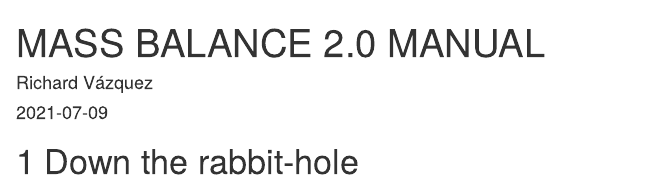
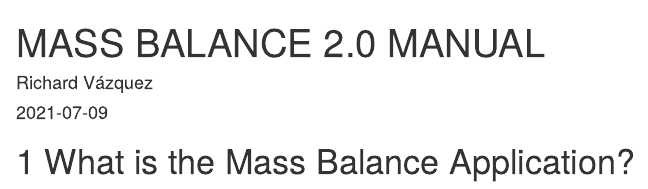
Before and after one commit to vazqur/bookdown-template, an R Markdown document (index.Rmd): the page in a window 1100 px wide, from its top. Rendered offline with R 4.5, knitr and Pandoc, with nearby package versions; drawn as R Markdown's standard HTML page in place of the format the file asks for.

Commit message:
Second testing to change Chapter 1 Title

```diff
--- a/index.Rmd
+++ b/index.Rmd
@@ -5,4 +5,4 @@ date: "`r Sys.Date()`"
 site: bookdown::bookdown_site
 ---
 
-# Down the rabbit-hole
+# What is the Mass Balance Application?
```
Also changed, not shown: docs/reference-keys.txt, docs/search_index.json, 1 other file.
